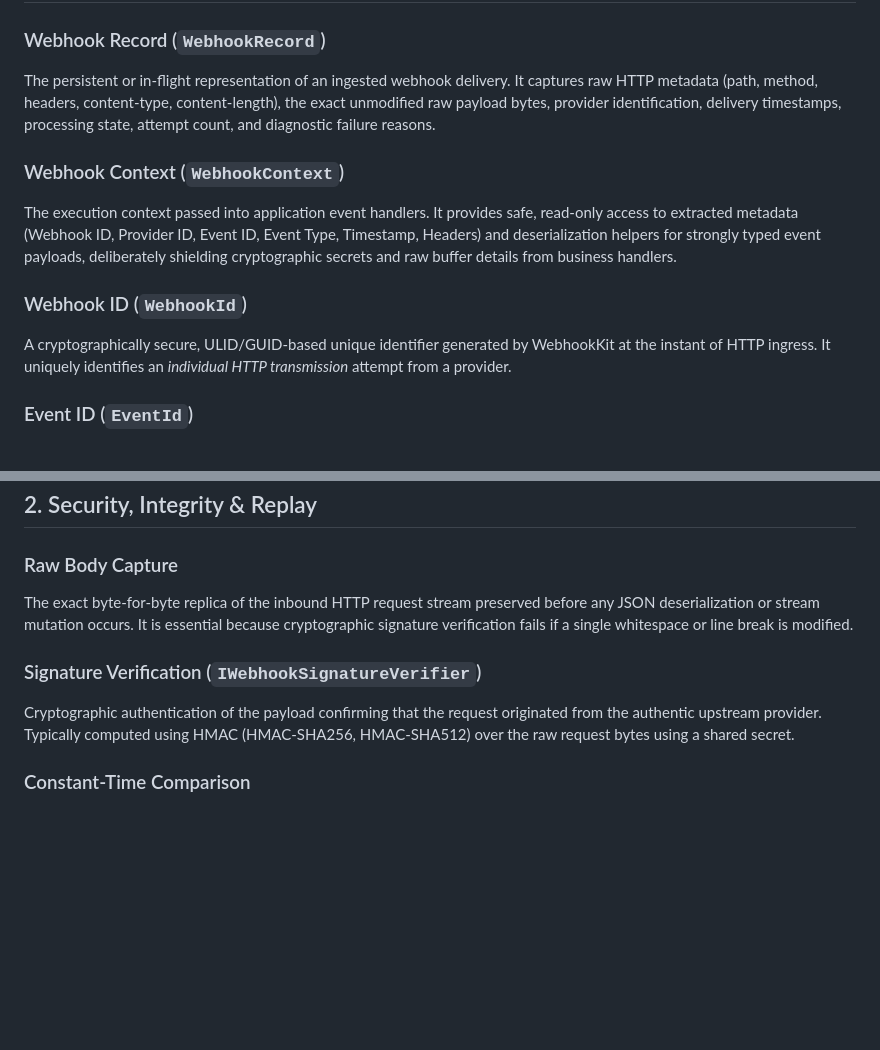
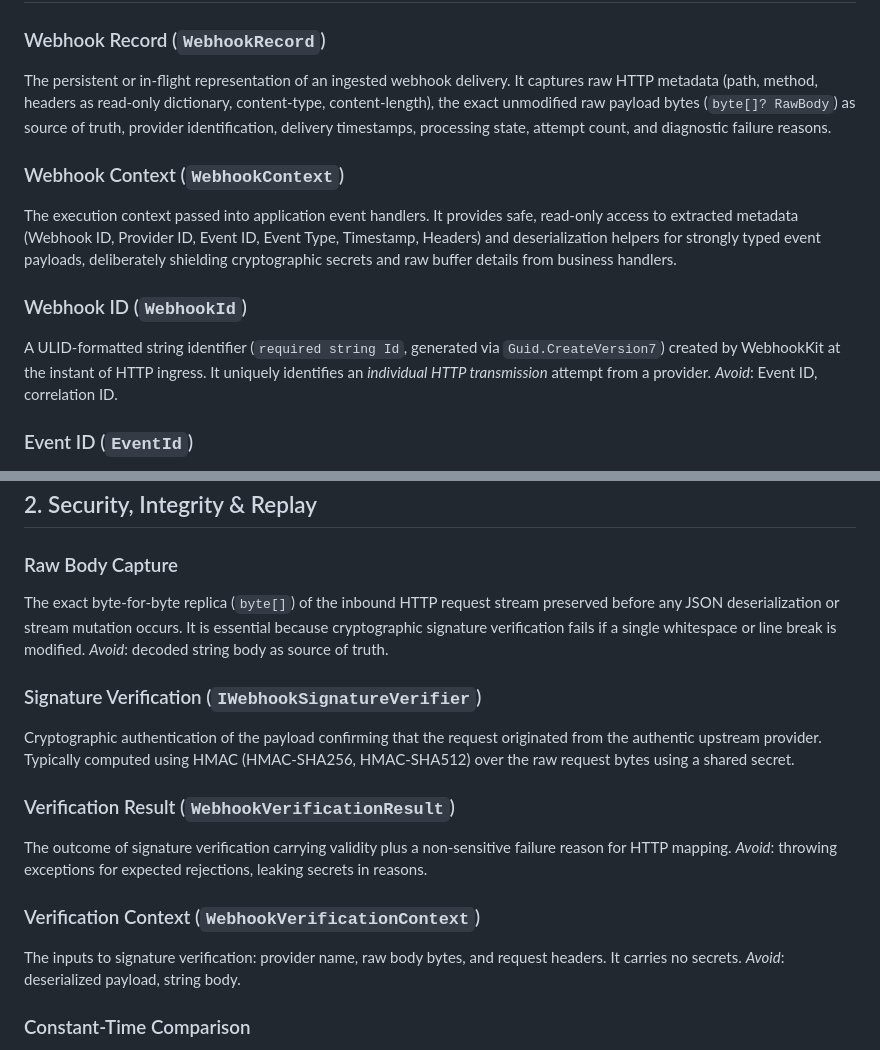
Before and after one commit to 0ehsan-sh0/Ehsan.Webhook.Kit, a Markdown page: CONTEXT.md, 2 parts joined by grey strips. Drawn GitHub-style; blank space fills up the shorter version.

Commit message:
docs: record foundations domain decisions in CONTEXT and ADRs 0002-0003

```diff
--- a/CONTEXT.md
+++ b/CONTEXT.md
@@ -7,13 +7,14 @@ This document serves as the single source of truth for ubiquitous language, doma
 ## 1. Core Concepts & Identity
 
 ### Webhook Record (`WebhookRecord`)
-The persistent or in-flight representation of an ingested webhook delivery. It captures raw HTTP metadata (path, method, headers, content-type, content-length), the exact unmodified raw payload bytes, provider identification, delivery timestamps, processing state, attempt count, and diagnostic failure reasons.
+The persistent or in-flight representation of an ingested webhook delivery. It captures raw HTTP metadata (path, method, headers as read-only dictionary, content-type, content-length), the exact unmodified raw payload bytes (`byte[]? RawBody`) as source of truth, provider identification, delivery timestamps, processing state, attempt count, and diagnostic failure reasons.
 
 ### Webhook Context (`WebhookContext`)
 The execution context passed into application event handlers. It provides safe, read-only access to extracted metadata (Webhook ID, Provider ID, Event ID, Event Type, Timestamp, Headers) and deserialization helpers for strongly typed event payloads, deliberately shielding cryptographic secrets and raw buffer details from business handlers.
 
 ### Webhook ID (`WebhookId`)
-A cryptographically secure, ULID/GUID-based unique identifier generated by WebhookKit at the instant of HTTP ingress. It uniquely identifies an *individual HTTP transmission* attempt from a provider.
+A ULID-formatted string identifier (`required string Id`, generated via `Guid.CreateVersion7`) created by WebhookKit at the instant of HTTP ingress. It uniquely identifies an *individual HTTP transmission* attempt from a provider.
+_Avoid_: Event ID, correlation ID.
 
 ### Event ID (`EventId`)
 The upstream provider's unique identifier for a business event (e.g., Stripe `evt_12345` or GitHub delivery GUID). Extracted from custom headers (e.g., `X-Event-Id`, `X-GitHub-Delivery`) or JSON payload properties (e.g., `id`, `event_id`). One Event ID may arrive across multiple Webhook IDs due to provider retries.
@@ -26,10 +27,18 @@ The categorical classification of the webhook event (e.g., `payment.succeeded`,
 ## 2. Security, Integrity & Replay
 
 ### Raw Body Capture
-The exact byte-for-byte replica of the inbound HTTP request stream preserved before any JSON deserialization or stream mutation occurs. It is essential because cryptographic signature verification fails if a single whitespace or line break is modified.
+The exact byte-for-byte replica (`byte[]`) of the inbound HTTP request stream preserved before any JSON deserialization or stream mutation occurs. It is essential because cryptographic signature verification fails if a single whitespace or line break is modified.
+_Avoid_: decoded string body as source of truth.
 
 ### Signature Verification (`IWebhookSignatureVerifier`)
 Cryptographic authentication of the payload confirming that the request originated from the authentic upstream provider. Typically computed using HMAC (HMAC-SHA256, HMAC-SHA512) over the raw request bytes using a shared secret.
+
+### Verification Result (`WebhookVerificationResult`)
+The outcome of signature verification carrying validity plus a non-sensitive failure reason for HTTP mapping. _Avoid_: throwing exceptions for expected rejections, leaking secrets in reasons.
+
+### Verification Context (`WebhookVerificationContext`)
+The inputs to signature verification: provider name, raw body bytes, and request headers. It carries no secrets.
+_Avoid_: deserialized payload, string body.
 
 ### Constant-Time Comparison
 A comparison routine (`CryptographicOperations.FixedTimeEquals`) where comparison time does not depend on the position of the first mismatched byte, eliminating timing-attack vulnerabilities.
```
Also changed, not shown: Docs/adr/0002-foundations-core-domain.md (added, +12 -0 lines), Docs/adr/0003-foundations-config-and-clock.md (added, +12 -0 lines).
